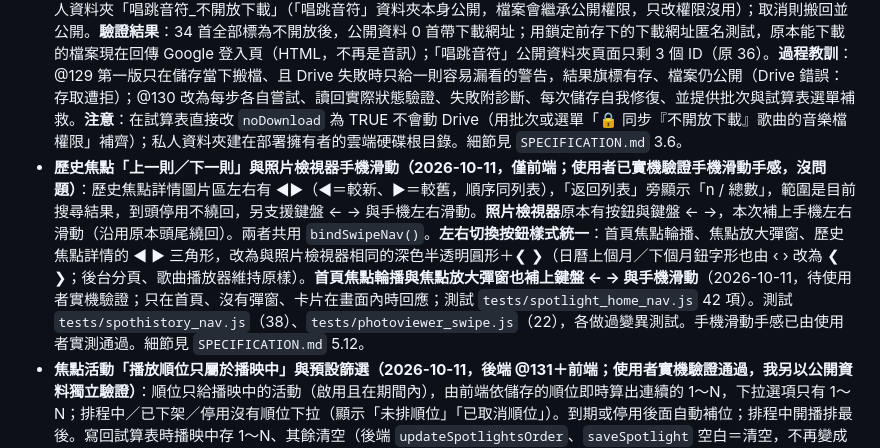
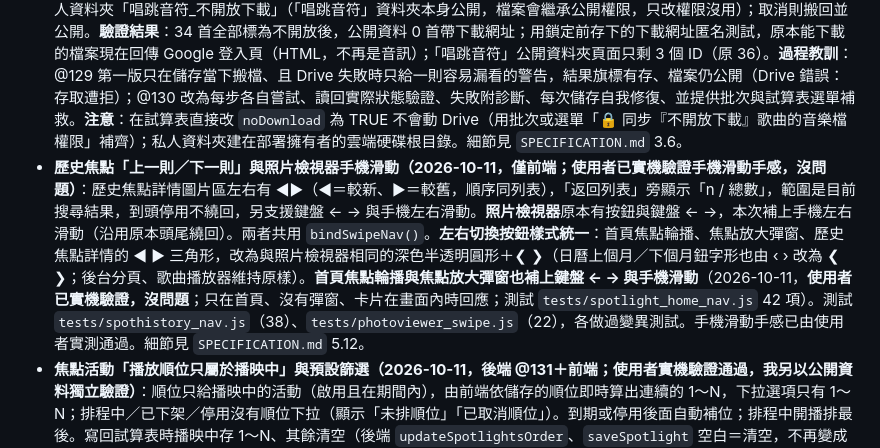
Before and after one commit to avaltech-ai/3of3, a Markdown page: Progress.md, the part around the change. Drawn GitHub-style.

Commit message:
docs: 首頁焦點輪播鍵盤與滑動已由使用者實機驗證
Co-Authored-By: Claude Sonnet 5.5 <noreply@anthropic.com>

```diff
--- a/Progress.md
+++ b/Progress.md
@@ -26,7 +26,7 @@
 - **2026-10-07 使用者實機驗證通過（皆為僅前端）**：① 後台焦點活動「🔁 再次上架」（commit 98c355c；帶入內容與圖片、新編號、不重新上傳、開始日＝今天、結束日留空、未填結束日儲存前提醒、結束日早於開始日擋下）；② 後台焦點活動列表搜尋與分頁（commit 1d42dfd；關鍵字、狀態、輪播狀態、排序最新建立／輪播順序；▲▼ 已移除，只留「第 N 順位」下拉＝真實輪播順位；「最新建立」由編號 `SP-`＋時間戳記推算）；③ 英文對照頁分頁改用共用分頁元件（commit 555192d；預設每頁 10 筆，可選 20／50／全部，記在 `localStorage`）。細節見 `SPECIFICATION.md`。
 - **裸 `/exec` 網址改為導向正式網站（2026-10-07，後端 @128 已發布並驗證；使用者選方案 ②）**：`doGet` 沒有 `action` 時只回導向頁（`buildFrontendRedirectPage_()`：說明＋「前往諾貝爾 A 班網站」按鈕＋嘗試自動跳轉；不開試算表、不檢查／建立工作表、不寫入），不再提供存在 GAS 內的舊版前端；`.claspignore` 不再放行 `index.html`（GAS 專案只剩 `Code.js`、`appsscript.json`，已用 `clasp pull` 驗證）。有 `action` 的唯讀 API 完全不變。**發布後驗證（curl）**：裸 `/exec` 與帶無關參數（`?x=1`）都回導向頁（約 11KB 的 Google 外框，內含導向文字）；`getAppData`（68,960 位元組）、`getTextMap`、`getCalendarIcs`、`getAlbums` 正常；`listSheetNames` 回「未知動作」；部署仍為 2 個；前端仍指向同一個 `/exec`。發布後約 1 分鐘內裸網址曾仍回舊頁（Google 傳播延遲），之後穩定。測試：`tests/bareget.test.js`（Node，21，已進 CI）。回復：管理部署作業把版本改回 127（程式同 125）。**待使用者目視確認一次導向頁的外觀**（在瀏覽器開 `/exec`）。
 - **唱跳音符「不開放下載」與批次設定（2026-10-07，後端 @130＋前端；使用者實機驗證通過，我另以匿名連線獨立驗證）**：後台歌曲表單勾選「🔒 不開放下載」，或列表勾選後批次設為不開放／開放（全選目前篩選結果、每 5 首分批、進度、失敗原因）。鎖定時前台無下載圖示、**公開資料不含檔案名稱／網址／ID**，音樂檔設為私人並搬到雲端硬碟根目錄私人資料夾「唱跳音符_不開放下載」（「唱跳音符」資料夾本身公開，檔案會繼承公開權限，只改權限沒用）；取消則搬回並公開。**驗證結果**：34 首全部標為不開放後，公開資料 0 首帶下載網址；用鎖定前存下的下載網址匿名測試，原本能下載的檔案現在回傳 Google 登入頁（HTML，不再是音訊）；「唱跳音符」公開資料夾頁面只剩 3 個 ID（原 36）。**過程教訓**：@129 第一版只在儲存當下搬檔、且 Drive 失敗時只給一則容易漏看的警告，結果旗標有存、檔案仍公開（Drive 錯誤：存取遭拒）；@130 改為每步各自嘗試、讀回實際狀態驗證、失敗附診斷、每次儲存自我修復、並提供批次與試算表選單補救。**注意**：在試算表直接改 `noDownload` 為 TRUE 不會動 Drive（用批次或選單「🔒 同步『不開放下載』歌曲的音樂檔權限」補齊）；私人資料夾建在部署擁有者的雲端硬碟根目錄。細節見 `SPECIFICATION.md` 3.6。
-- **歷史焦點「上一則／下一則」與照片檢視器手機滑動（2026-10-11，僅前端；**使用者已實機驗證手機滑動手感，沒問題**）**：歷史焦點詳情圖片區左右有 ◀▶（◀＝較新、▶＝較舊，順序同列表），「返回列表」旁顯示「n / 總數」，範圍是目前搜尋結果，到頭停用不繞回，另支援鍵盤 ← → 與手機左右滑動。**照片檢視器**原本有按鈕與鍵盤 ← →，本次補上手機左右滑動（沿用原本頭尾繞回）。兩者共用 `bindSwipeNav()`。**左右切換按鈕樣式統一**：首頁焦點輪播、焦點放大彈窗、歷史焦點詳情的 ◀ ▶ 三角形，改為與照片檢視器相同的深色半透明圓形＋❮ ❯（日曆上個月／下個月鈕字形也由 ‹ › 改為 ❮ ❯；後台分頁、歌曲播放器維持原樣）。**首頁焦點輪播與焦點放大彈窗也補上鍵盤 ← → 與手機滑動**（2026-10-11，待使用者實機驗證；只在首頁、沒有彈窗、卡片在畫面內時回應；測試 `tests/spotlight_home_nav.js` 42 項）。測試 `tests/spothistory_nav.js`（38）、`tests/photoviewer_swipe.js`（22），各做過變異測試。手機滑動手感已由使用者實測通過。細節見 `SPECIFICATION.md` 5.12。
+- **歷史焦點「上一則／下一則」與照片檢視器手機滑動（2026-10-11，僅前端；**使用者已實機驗證手機滑動手感，沒問題**）**：歷史焦點詳情圖片區左右有 ◀▶（◀＝較新、▶＝較舊，順序同列表），「返回列表」旁顯示「n / 總數」，範圍是目前搜尋結果，到頭停用不繞回，另支援鍵盤 ← → 與手機左右滑動。**照片檢視器**原本有按鈕與鍵盤 ← →，本次補上手機左右滑動（沿用原本頭尾繞回）。兩者共用 `bindSwipeNav()`。**左右切換按鈕樣式統一**：首頁焦點輪播、焦點放大彈窗、歷史焦點詳情的 ◀ ▶ 三角形，改為與照片檢視器相同的深色半透明圓形＋❮ ❯（日曆上個月／下個月鈕字形也由 ‹ › 改為 ❮ ❯；後台分頁、歌曲播放器維持原樣）。**首頁焦點輪播與焦點放大彈窗也補上鍵盤 ← → 與手機滑動**（2026-10-11，**使用者已實機驗證，沒問題**；只在首頁、沒有彈窗、卡片在畫面內時回應；測試 `tests/spotlight_home_nav.js` 42 項）。測試 `tests/spothistory_nav.js`（38）、`tests/photoviewer_swipe.js`（22），各做過變異測試。手機滑動手感已由使用者實測通過。細節見 `SPECIFICATION.md` 5.12。
 - **焦點活動「播放順位只屬於播映中」與預設篩選（2026-10-11，後端 @131＋前端；使用者實機驗證通過，我另以公開資料獨立驗證）**：順位只給播映中的活動（啟用且在期間內），由前端依儲存的順位即時算出連續的 1～N，下拉選項只有 1～N；排程中／已下架／停用沒有順位下拉（顯示「未排順位」「已取消順位」）。到期或停用後面自動補位；排程中開播排最後。寫回試算表時播映中存 1～N、其餘清空（後端 `updateSpotlightsOrder`、`saveSpotlight` 空白＝清空，不再變成 1）；改順位、新增、編輯、刪除、再次上架後，以及管理員登入後每次載入資料後第一次畫列表前自動整理（有變動才寫）。後台焦點列表預設篩選「播映中」、排序「輪播順序」，清除篩選回到預設。**驗證結果**：管理員打開後台後，試算表自動整理成播映中 4 筆為 1～4、已下架 4 筆順位清空（原本是有空號的 1～8）。注意：日期自然到期而沒人開後台時，試算表舊數字要等管理員下次開後台才清，但畫面與前台輪播已以目前播映中為準。細節見 `SPECIFICATION.md`。
 
 ### 二、系統概覽
```
Also changed, not shown: TODO.md (+1 -1 lines).
